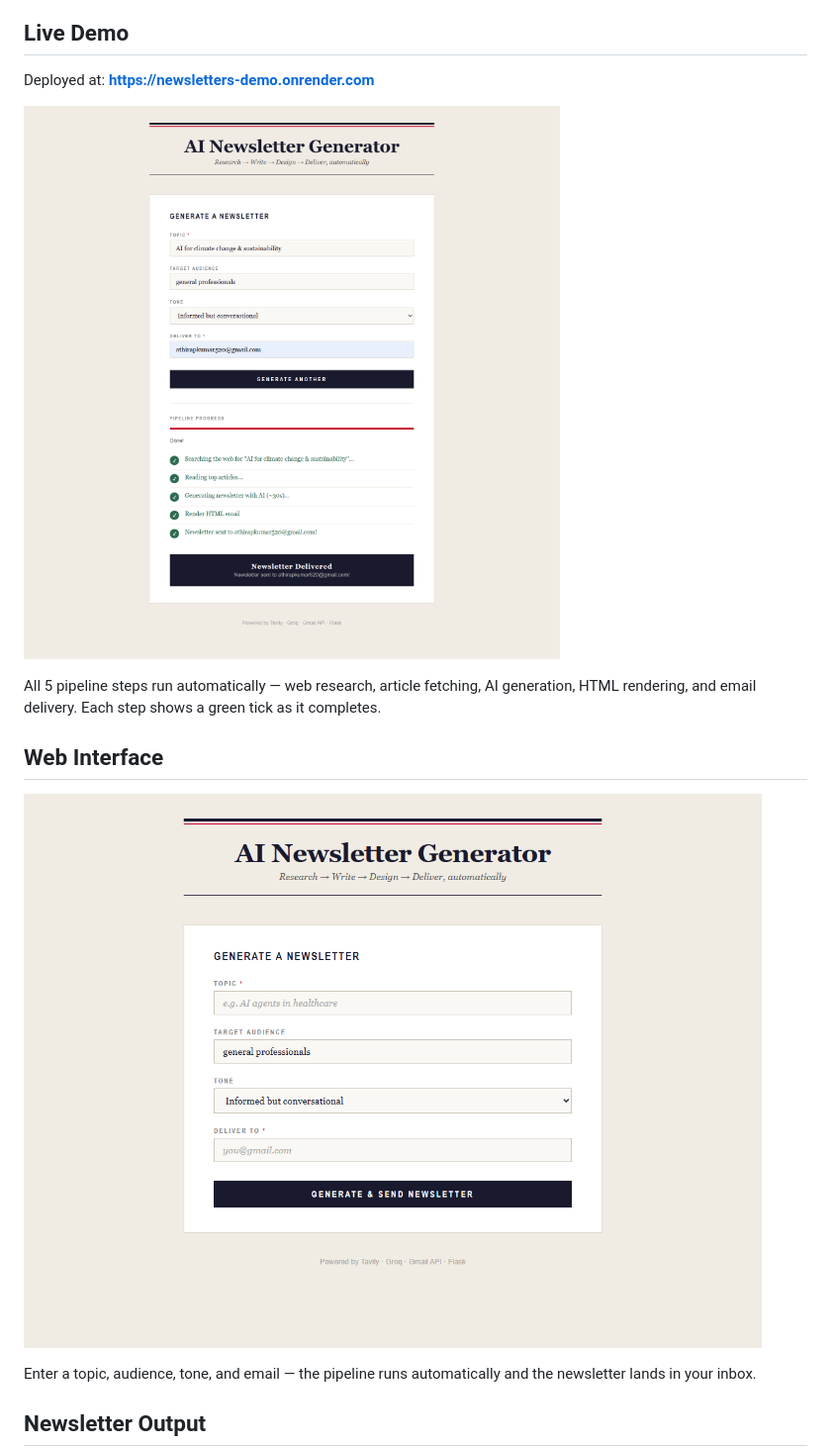
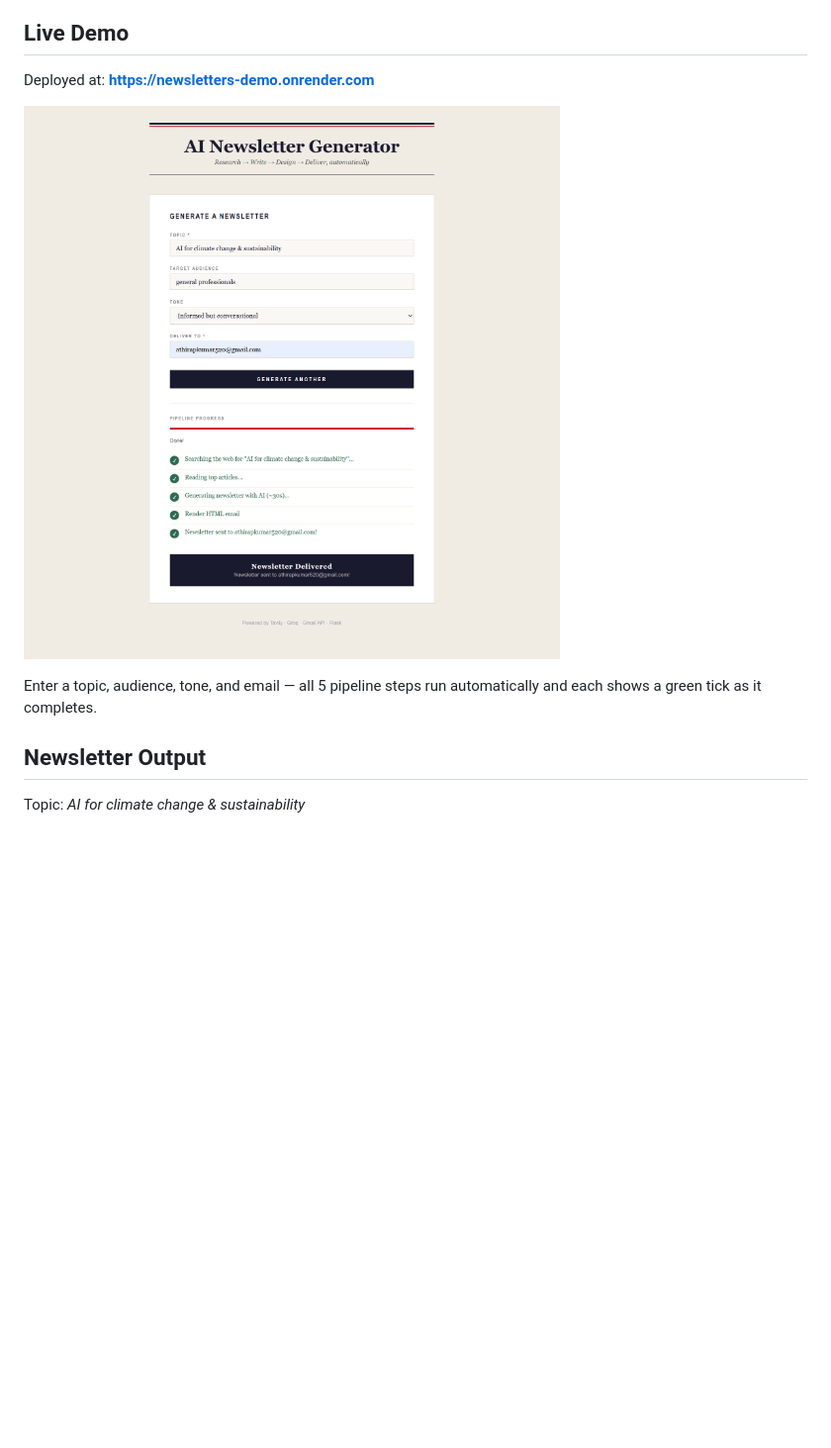
Before and after one commit to AthiraPKumar/newsletters-demo, a Markdown page: README.md, the part around the change. Shown at 99% size. Drawn GitHub-style; pictures changed too: assets/app-deployed.png (deleted), assets/app-ui.png; blank space fills up the shorter version.

```diff
--- a/README.md
+++ b/README.md
@@ -8,17 +8,13 @@ Built on the **WAT framework** (Workflows, Agents, Tools): AI handles reasoning,
 
 Deployed at: **https://newsletters-demo.onrender.com**
 
-![App deployed](assets/app-deployed.png)
-
-All 5 pipeline steps run automatically — web research, article fetching, AI generation, HTML rendering, and email delivery. Each step shows a green tick as it completes.
-
-## Web Interface
-
 ![App UI](assets/app-ui.png)
 
-Enter a topic, audience, tone, and email — the pipeline runs automatically and the newsletter lands in your inbox.
+Enter a topic, audience, tone, and email — all 5 pipeline steps run automatically and each shows a green tick as it completes.
 
 ## Newsletter Output
+
+Topic: *AI for climate change & sustainability*
 
 ![Newsletter preview](assets/newsletter-preview.png)
 
```
Also changed, not shown: assets/newsletter-preview.png.
